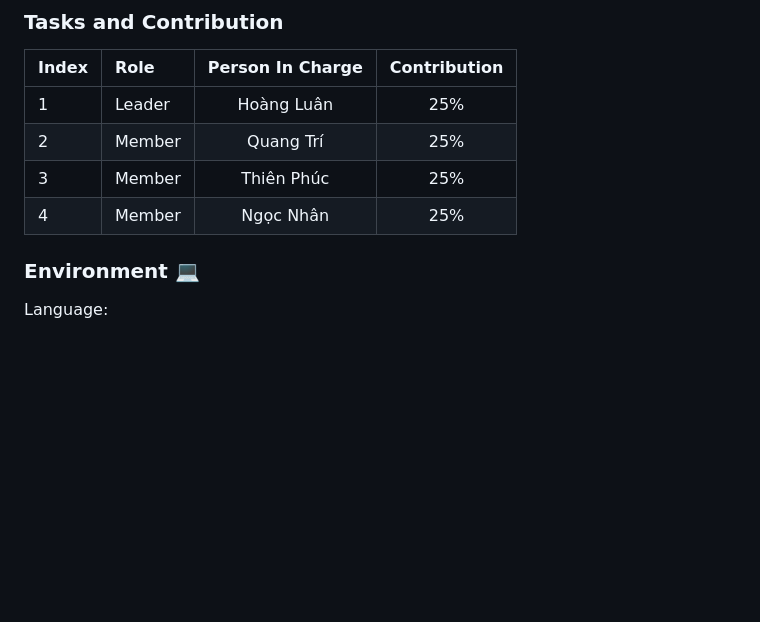
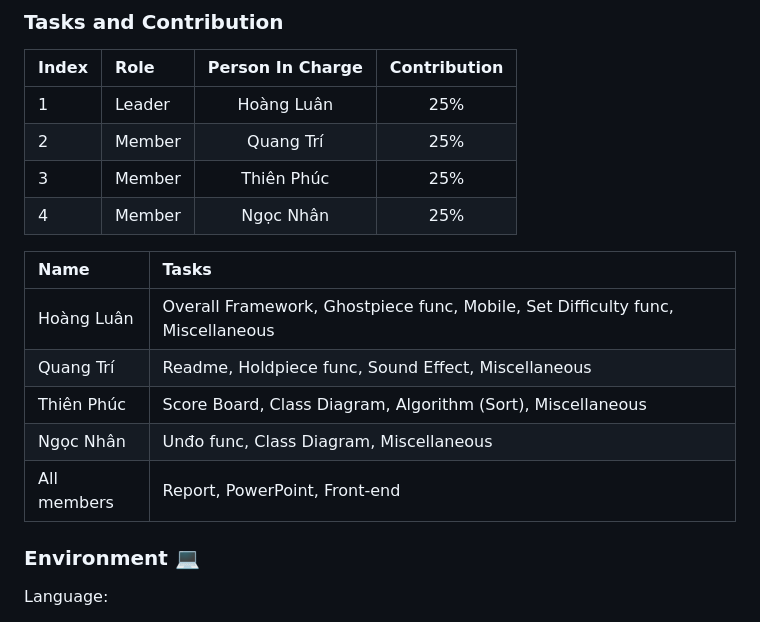
Before and after one commit to naulkun7/Tetris-Game, a Markdown page: README.md, the part around one of its changes. Drawn GitHub-style; blank space fills up the shorter version.

```diff
--- a/README.md
+++ b/README.md
@@ -39,6 +39,13 @@ Click here and enjoy the game --> [Tetris Game](tetris-game-zeta.vercel.app)
 | 4     | Member |     Ngọc Nhân     |          25%      |
 
 
+| Name | Tasks |
+|:------|:-------------------------------------------------------------|
+| Hoàng Luân     | Overall Framework, Ghostpiece func, Mobile, Set Difficulty func, Miscellaneous   |
+| Quang Trí     | Readme, Holdpiece func, Sound Effect, Miscellaneous     |
+| Thiên Phúc     | Score Board, Class Diagram, Algorithm (Sort), Miscellaneous  |
+| Ngọc Nhân     | Unđo func, Class Diagram, Miscellaneous |
+| All members    | Report, PowerPoint, Front-end |
 ### Environment :computer:
 Language:
 
```
Also changed, not shown: other parts of README.md (+30 -10 lines).
